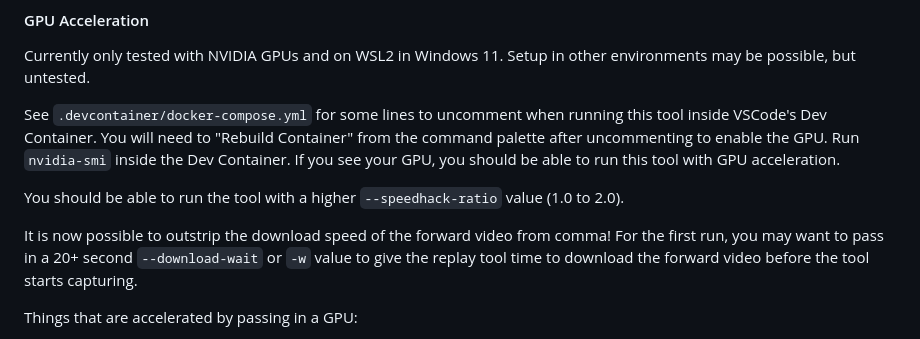
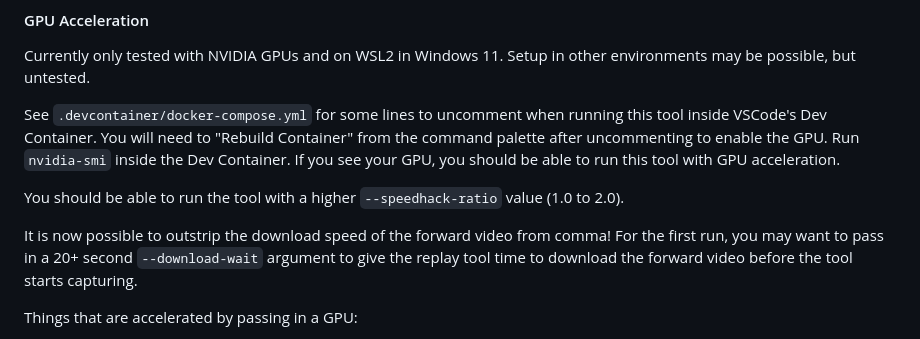
Before and after one commit to nelsonjchen/op-replay-clipper, a Markdown page: README.md, the part around the change. Drawn GitHub-style.

```diff
--- a/README.md
+++ b/README.md
@@ -169,7 +169,7 @@ will need to "Rebuild Container" from the command palette after uncommenting to
 
 You should be able to run the tool with a higher `--speedhack-ratio` value (1.0 to 2.0).
 
-It is now possible to outstrip the download speed of the forward video from comma! For the first run, you may want to pass in a 20+ second `--download-wait` or `-w` value to give the replay tool time to download the forward video before the tool starts capturing.
+It is now possible to outstrip the download speed of the forward video from comma! For the first run, you may want to pass in a 20+ second `--download-wait` argument to give the replay tool time to download the forward video before the tool starts capturing.
 
 Things that are accelerated by passing in a GPU:
 
```
